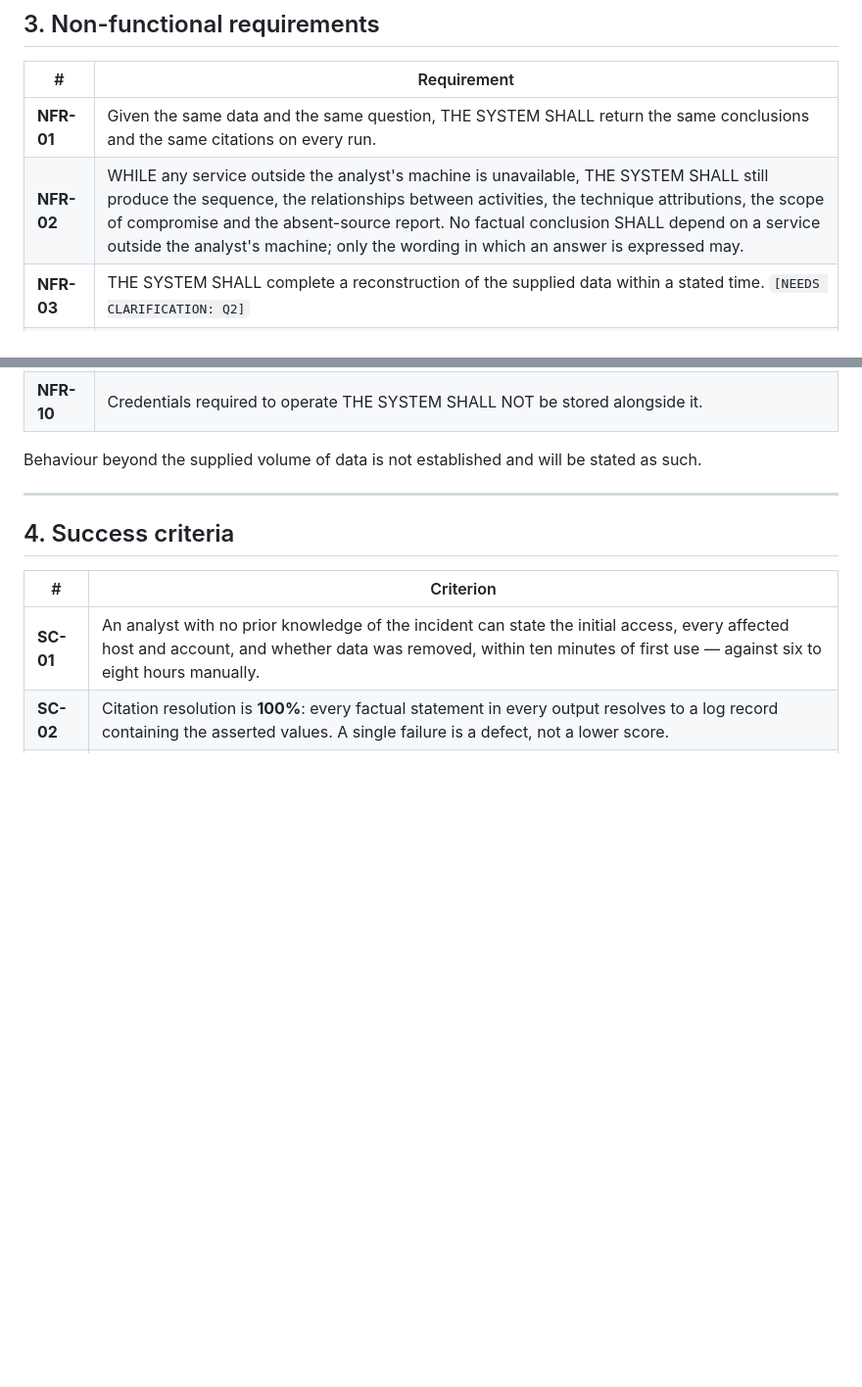
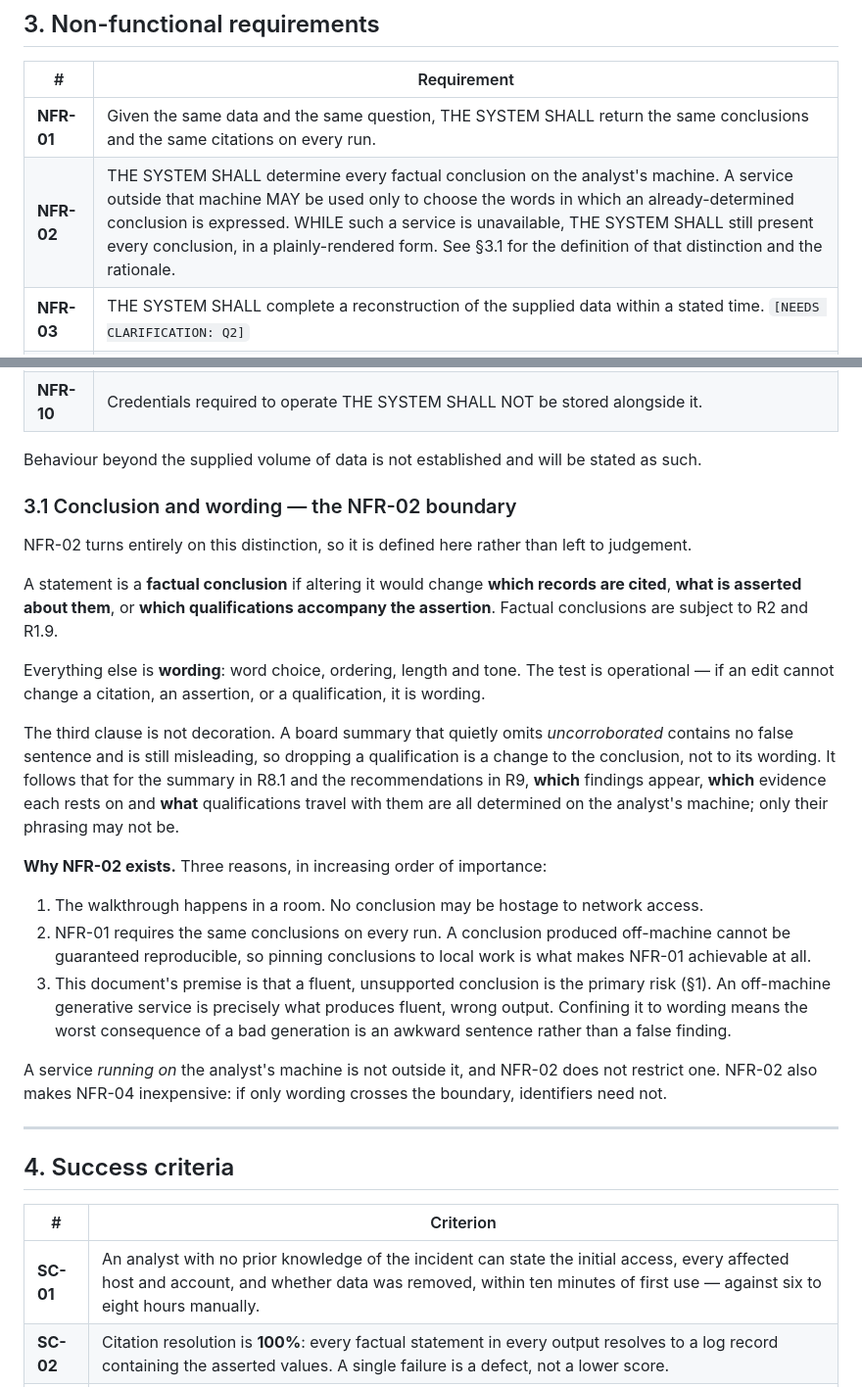
Before and after one commit to scarlet-brew/swetha_task2, a Markdown page: docs/specs/requirements.md, 2 parts joined by grey strips. Shown at 98% size. Drawn GitHub-style; blank space fills up the shorter version.

Commit message:
Phase 1: define and motivate the NFR-02 boundary
NFR-02 is the most constraining requirement in the document, and it turned
entirely on a distinction - "factual conclusion" versus "wording" - that was
defined nowhere. Tested against the document, the gap was not cosmetic: the
three-sentence board summary in AS-09 is plainly both, and a summary that
quietly drops "uncorroborated" contains no false sentence while being
thoroughly misleading. A naive reading of "wording" would have permitted
exactly the failure section 1 exists to prevent.

New section 3.1 defines it operationally: a statement is a factual conclusion
if altering it would change which records are cited, what is asserted about
them, or which qualifications accompany the assertion. Everything else is
wording. The qualifications clause is what closes the omission hole, and it
follows that for the R8.1 summary and the R9 recommendations, which findings
appear and which qualifications travel with them are determined locally -
only the phrasing is not.

Also records the rationale, which was absent: demo resilience, then NFR-01
reproducibility (a conclusion produced off-machine cannot be guaranteed
identical between runs, so pinning conclusions locally is what makes NFR-01
achievable), and above both, that an off-machine generative service is
precisely what produces fluent wrong output - confining it to wording makes
the worst case an awkward sentence rather than a false finding.

Two clarifications that follow: a service running on the analyst's machine is
not outside it and is unrestricted; and NFR-02 is what makes NFR-04 cheap,
since wording does not need real identifiers.

The enumerated list of what must survive offline is gone. Once the general
clause is clear the list was redundant, and listing five things invited the
reading that anything unlisted was exempt.

Co-Authored-By: Claude Opus 5 (1M context) <noreply@anthropic.com>

```diff
--- a/docs/specs/requirements.md
+++ b/docs/specs/requirements.md
@@ -239,7 +239,7 @@ judge whether the reasoning was sound instead of trusting the output.
 | # | Requirement |
 |---|---|
 | **NFR-01** | Given the same data and the same question, THE SYSTEM SHALL return the same conclusions and the same citations on every run. |
-| **NFR-02** | WHILE any service outside the analyst's machine is unavailable, THE SYSTEM SHALL still produce the sequence, the relationships between activities, the technique attributions, the scope of compromise and the absent-source report. No factual conclusion SHALL depend on a service outside the analyst's machine; only the wording in which an answer is expressed may. |
+| **NFR-02** | THE SYSTEM SHALL determine every factual conclusion on the analyst's machine. A service outside that machine MAY be used only to choose the words in which an already-determined conclusion is expressed. WHILE such a service is unavailable, THE SYSTEM SHALL still present every conclusion, in a plainly-rendered form. See §3.1 for the definition of that distinction and the rationale. |
 | **NFR-03** | THE SYSTEM SHALL complete a reconstruction of the supplied data within a stated time. `[NEEDS CLARIFICATION: Q2]` |
 | **NFR-04** | THE SYSTEM SHALL state what information about the incident leaves the analyst's machine, and SHALL send nothing beyond what is stated. `[NEEDS CLARIFICATION: Q4]` |
 | **NFR-05** | THE SYSTEM SHALL leave the supplied data unmodified. |
@@ -250,6 +250,37 @@ judge whether the reasoning was sound instead of trusting the output.
 | **NFR-10** | Credentials required to operate THE SYSTEM SHALL NOT be stored alongside it. |
 
 Behaviour beyond the supplied volume of data is not established and will be stated as such.
+
+### 3.1 Conclusion and wording — the NFR-02 boundary
+
+NFR-02 turns entirely on this distinction, so it is defined here rather than left to judgement.
+
+A statement is a **factual conclusion** if altering it would change **which records are cited**,
+**what is asserted about them**, or **which qualifications accompany the assertion**. Factual
+conclusions are subject to R2 and R1.9.
+
+Everything else is **wording**: word choice, ordering, length and tone. The test is operational —
+if an edit cannot change a citation, an assertion, or a qualification, it is wording.
+
+The third clause is not decoration. A board summary that quietly omits *uncorroborated* contains
+no false sentence and is still misleading, so dropping a qualification is a change to the
+conclusion, not to its wording. It follows that for the summary in R8.1 and the recommendations
+in R9, **which** findings appear, **which** evidence each rests on and **what** qualifications
+travel with them are all determined on the analyst's machine; only their phrasing may not be.
+
+**Why NFR-02 exists.** Three reasons, in increasing order of importance:
+
+1. The walkthrough happens in a room. No conclusion may be hostage to network access.
+2. NFR-01 requires the same conclusions on every run. A conclusion produced off-machine cannot be
+   guaranteed reproducible, so pinning conclusions to local work is what makes NFR-01 achievable
+   at all.
+3. This document's premise is that a fluent, unsupported conclusion is the primary risk (§1). An
+   off-machine generative service is precisely what produces fluent, wrong output. Confining it to
+   wording means the worst consequence of a bad generation is an awkward sentence rather than a
+   false finding.
+
+A service *running on* the analyst's machine is not outside it, and NFR-02 does not restrict one.
+NFR-02 also makes NFR-04 inexpensive: if only wording crosses the boundary, identifiers need not.
 
 ---
 
```
